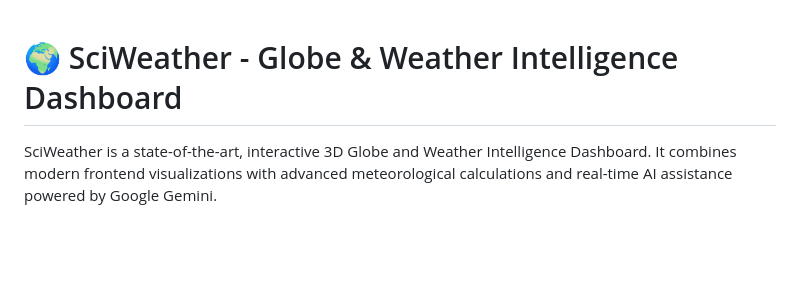
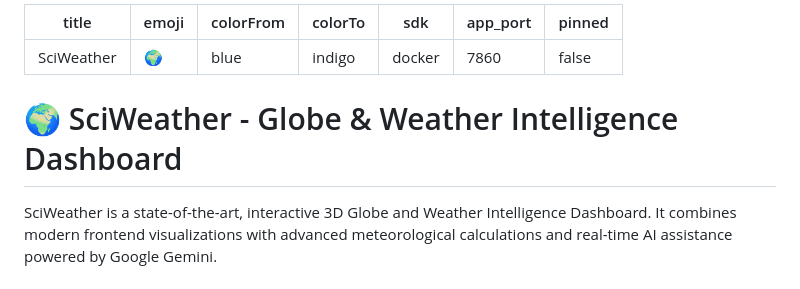
Before and after one commit to NotSaradhi14/PythonCBP, a Markdown page: README.md, the part around the change. Rendered like a GitHub page; blank space fills up the shorter version.

Commit message:
Add Hugging Face Spaces metadata to README.md

```diff
--- a/README.md
+++ b/README.md
@@ -1,4 +1,15 @@
+---
+title: SciWeather
+emoji: 🌍
+colorFrom: blue
+colorTo: indigo
+sdk: docker
+app_port: 7860
+pinned: false
+---
+
 # 🌍 SciWeather - Globe & Weather Intelligence Dashboard
+
 
 SciWeather is a state-of-the-art, interactive 3D Globe and Weather Intelligence Dashboard. It combines modern frontend visualizations with advanced meteorological calculations and real-time AI assistance powered by Google Gemini.
 
```
